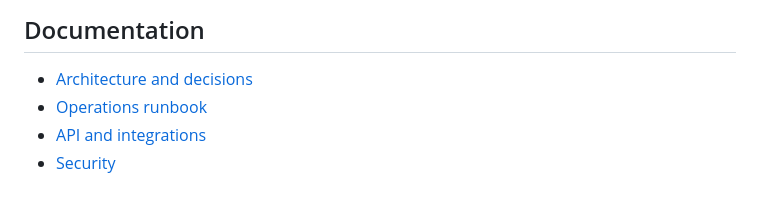
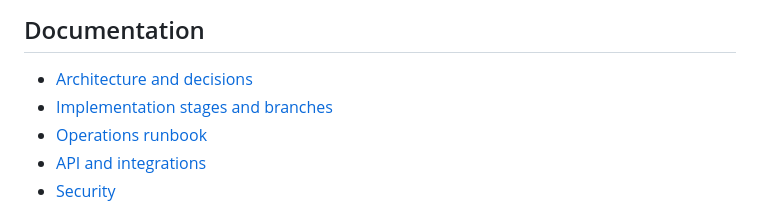
Before and after one commit to AlessandroDaudt/Dell-PPDM-PowerStore, a Markdown page: README.md, the part around the change. Rendered like a GitHub page.

Commit message:
docs: document cumulative integration stages

```diff
--- a/README.md
+++ b/README.md
@@ -184,6 +184,7 @@ tests/                      unit tests with mocked APIs
 ## Documentation
 
 - [Architecture and decisions](docs/ARCHITECTURE.md)
+- [Implementation stages and branches](docs/IMPLEMENTATION_STAGES.md)
 - [Operations runbook](docs/OPERATIONS.md)
 - [API and integrations](docs/API.md)
 - [Security](docs/SECURITY.md)
```
Also changed, not shown: docs/IMPLEMENTATION_STAGES.md (added, +30 -0 lines).
